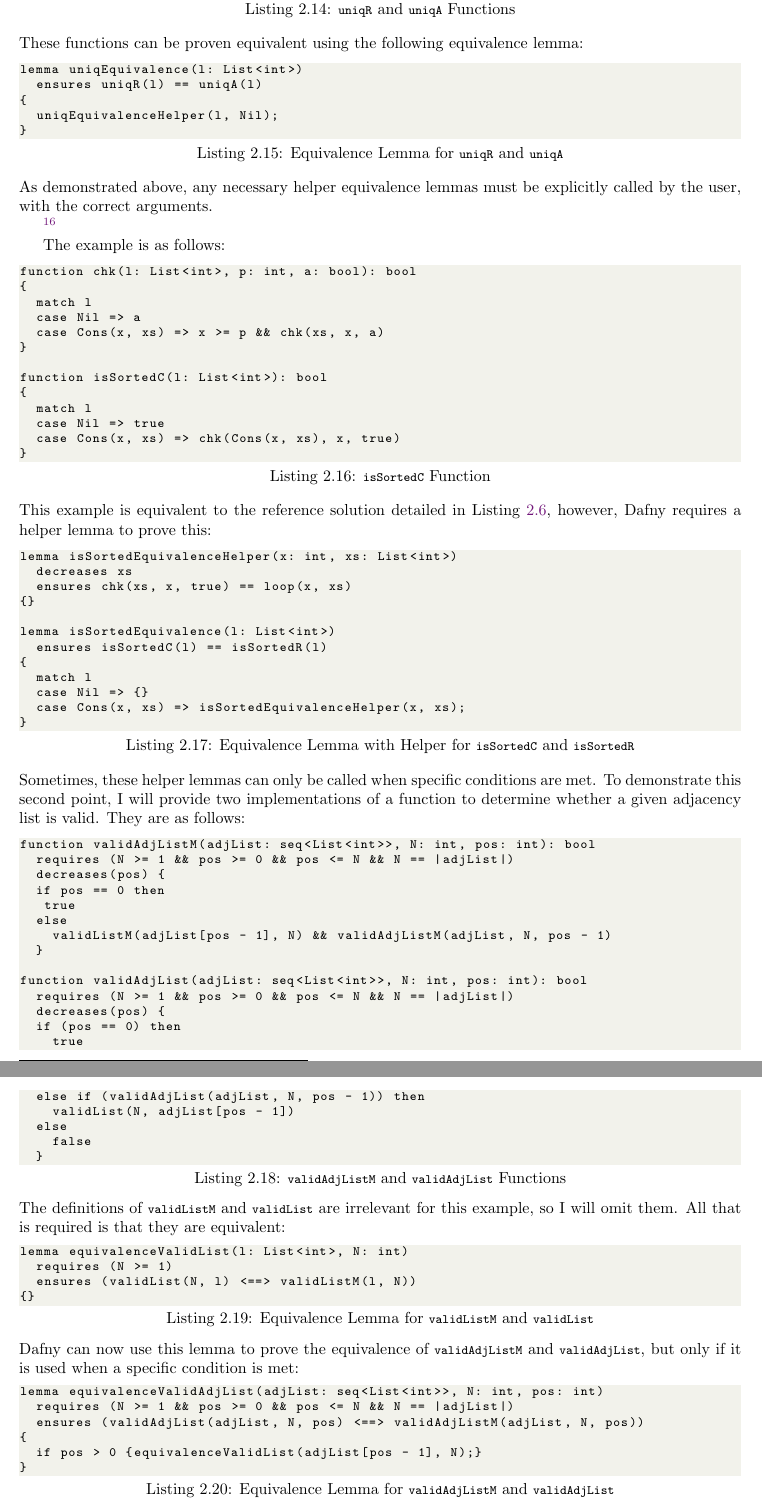
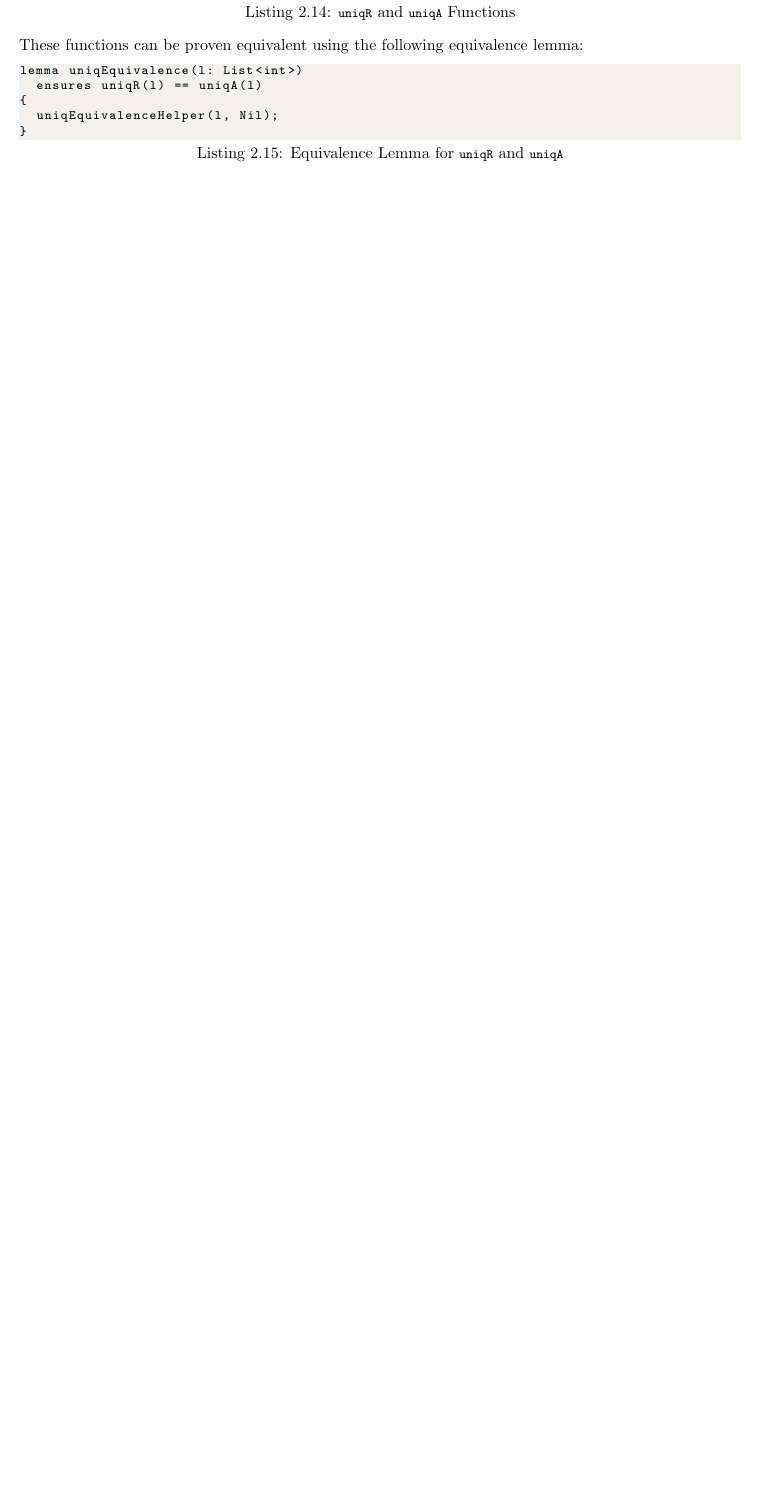
Before and after one commit to NVictor2004/equidafny, a LaTeX thesis (report/main.tex, which reads report/audit.tex): two parts of pages 12 and 13 of 26 before the commit and part of page 12 of 25 after it, the two joined at a grey line, cut so that both start at the same text, the shorter picture padded with empty space. Compiled offline with pdfLaTeX.

Commit message:
feat: Further comments addressed

```diff
--- a/report/audit.tex
+++ b/report/audit.tex
@@ -220,80 +219,3 @@ lemma uniqEquivalence(l: List<int>)
 }
 \end{lstlisting}
 %
-As demonstrated above, any necessary helper equivalence lemmas must be explicitly called by the user, with the correct arguments.
-
-\footnote{Add more stuff here for argument matching for the chk function}
-
-The example is as follows:
-\begin{lstlisting}[caption=\lstinline|isSortedC| Function]
-function chk(l: List<int>, p: int, a: bool): bool
-{
-  match l
-  case Nil => a
-  case Cons(x, xs) => x >= p && chk(xs, x, a)
-}
-
-function isSortedC(l: List<int>): bool
-{
-  match l
-  case Nil => true
-  case Cons(x, xs) => chk(Cons(x, xs), x, true)
-}
-\end{lstlisting}
-%
-This example is equivalent to the reference solution detailed in \Cref{lst:isSortedR}, however, Dafny requires a helper lemma to prove this:
-\begin{lstlisting}[caption=Equivalence Lemma with Helper for \lstinline|isSortedC| and \lstinline|isSortedR|]
-lemma isSortedEquivalenceHelper(x: int, xs: List<int>)
-  decreases xs
-  ensures chk(xs, x, true) == loop(x, xs)
-{}
-
-lemma isSortedEquivalence(l: List<int>)
-  ensures isSortedC(l) == isSortedR(l)
-{
-  match l
-  case Nil => {}
-  case Cons(x, xs) => isSortedEquivalenceHelper(x, xs);
-}
-\end{lstlisting}
-%
-Sometimes, these helper lemmas can only be called when specific conditions are met. To demonstrate this second point, I will provide two implementations of a function to determine whether a given adjacency list is valid. They are as follows:
-\begin{lstlisting}[caption=\lstinline|validAdjListM| and \lstinline|validAdjList| Functions]
-function validAdjListM(adjList: seq<List<int>>, N: int, pos: int): bool
-  requires (N >= 1 && pos >= 0 && pos <= N && N == |adjList|)
-  decreases(pos) {
-  if pos == 0 then
-   true
-  else
-    validListM(adjList[pos - 1], N) && validAdjListM(adjList, N, pos - 1)
-  }
-
-function validAdjList(adjList: seq<List<int>>, N: int, pos: int): bool
-  requires (N >= 1 && pos >= 0 && pos <= N && N == |adjList|)
-  decreases(pos) {
-  if (pos == 0) then
-    true
-  else if (validAdjList(adjList, N, pos - 1)) then
-    validList(N, adjList[pos - 1])
-  else
-    false
-  }
-\end{lstlisting}
-%
-The definitions of \lstinline|validListM| and \lstinline|validList| are irrelevant for this example, so I will omit them. All that is required is that they are equivalent:
-\begin{lstlisting}[caption=Equivalence Lemma for \lstinline|validListM| and \lstinline|validList|]
-lemma equivalenceValidList(l: List<int>, N: int)
-  requires (N >= 1)
-  ensures (validList(N, l) <==> validListM(l, N))
-{}
-\end{lstlisting}
-%
-Dafny can now use this lemma to prove the equivalence of \lstinline|validAdjListM| and \lstinline|validAdjList|, but only if it is used when a specific condition is met:
-\begin{lstlisting}[caption=Equivalence Lemma for \lstinline|validAdjListM| and \lstinline|validAdjList|]
-lemma equivalenceValidAdjList(adjList: seq<List<int>>, N: int, pos: int)
-  requires (N >= 1 && pos >= 0 && pos <= N && N == |adjList|)
-  ensures (validAdjList(adjList, N, pos) <==> validAdjListM(adjList, N, pos))
-{
-  if pos > 0 {equivalenceValidList(adjList[pos - 1], N);}
-}
-\end{lstlisting}
```
Also changed, not shown: report/Mark notes.pdf, report/audit.tex (15 more changed lines).
